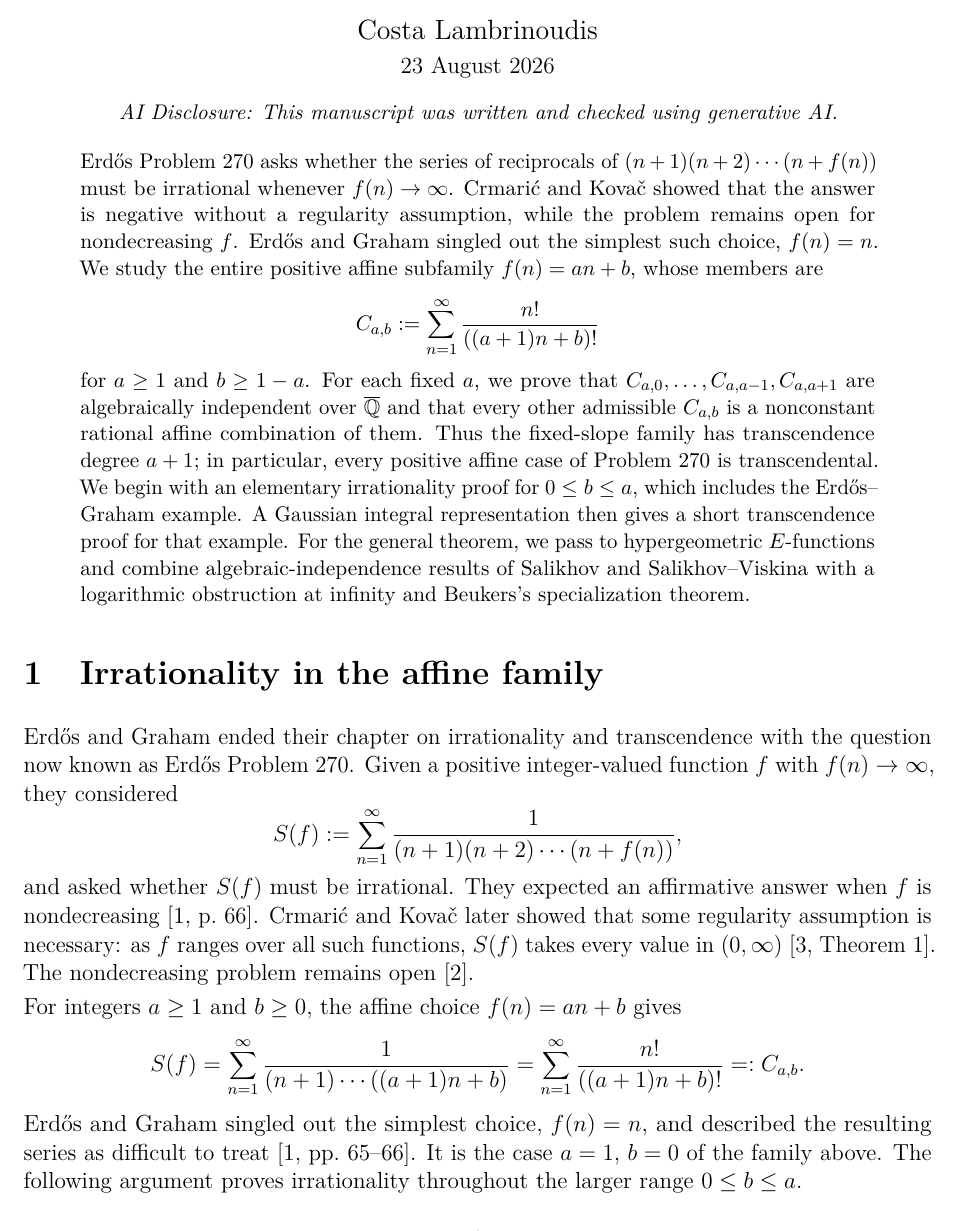
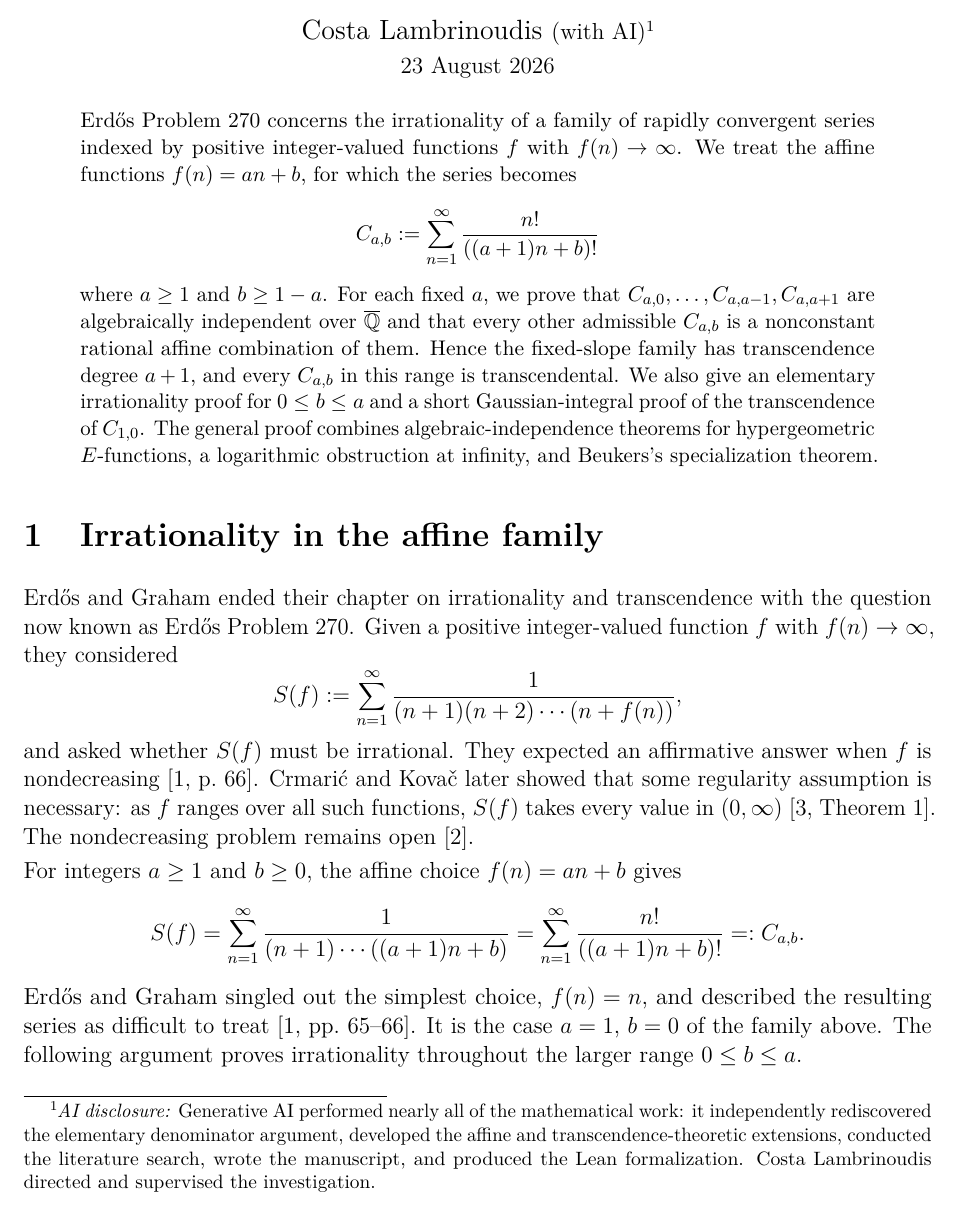
Before and after one commit to clambro/erdos-270-transcendence, a LaTeX document (Algebraic_Independence_in_the_Affine_Case_of_Erdos_Problem_270.tex): part of page 1 of 9, cut at the place of the change. Compiled offline with pdfLaTeX.

Commit message:
Clarify AI attribution and tighten abstract

```diff
--- a/Algebraic_Independence_in_the_Affine_Case_of_Erdos_Problem_270.tex
+++ b/Algebraic_Independence_in_the_Affine_Case_of_Erdos_Problem_270.tex
@@ -34,18 +34,17 @@
 
 \begin{center}
 {\LARGE Algebraic Independence in the Affine Case of Erd\H{o}s Problem 270}\\[1.5ex]
-{\large Costa Lambrinoudis}\\[0.5ex]
-{23 August 2026}\\[1.75ex]
-{\small\itshape AI Disclosure: This manuscript was written and checked using generative AI.}
+{\large Costa Lambrinoudis {\normalsize(with AI)}}\footnote{\textit{AI disclosure:} Generative AI performed nearly all of the mathematical work: it independently rediscovered the elementary denominator argument, developed the affine and transcendence-theoretic extensions, conducted the literature search, wrote the manuscript, and produced the Lean formalization. Costa Lambrinoudis directed and supervised the investigation.}\\[0.5ex]
+{23 August 2026}
 \end{center}
 
 \begin{quote}
 \small
-Erd\H{o}s Problem 270 asks whether the series of reciprocals of $(n+1)(n+2)\cdots(n+f(n))$ must be irrational whenever $f(n)\to\infty$. Crmari\'c and Kova\v{c} showed that the answer is negative without a regularity assumption, while the problem remains open for nondecreasing $f$. Erd\H{o}s and Graham singled out the simplest such choice, $f(n)=n$. We study the entire positive affine subfamily $f(n)=an+b$, whose members are
+Erd\H{o}s Problem 270 concerns the irrationality of a family of rapidly convergent series indexed by positive integer-valued functions $f$ with $f(n)\to\infty$. We treat the affine functions $f(n)=an+b$, for which the series becomes
 \[
 C_{a,b}:=\sum_{n=1}^{\infty}\frac{n!}{((a+1)n+b)!}
 \]
-for $a\geq1$ and $b\geq1-a$. For each fixed $a$, we prove that $C_{a,0},\ldots,C_{a,a-1},C_{a,a+1}$ are algebraically independent over $\overline{\mathbb Q}$ and that every other admissible $C_{a,b}$ is a nonconstant rational affine combination of them. Thus the fixed-slope family has transcendence degree $a+1$; in particular, every positive affine case of Problem 270 is transcendental. We begin with an elementary irrationality proof for $0\leq b\leq a$, which includes the Erd\H{o}s--Graham example. A Gaussian integral representation then gives a short transcendence proof for that example. For the general theorem, we pass to hypergeometric $E$-functions and combine algebraic-independence results of Salikhov and Salikhov--Viskina with a logarithmic obstruction at infinity and Beukers's specialization theorem.
+where $a\geq1$ and $b\geq1-a$. For each fixed $a$, we prove that $C_{a,0},\ldots,C_{a,a-1},C_{a,a+1}$ are algebraically independent over $\overline{\mathbb Q}$ and that every other admissible $C_{a,b}$ is a nonconstant rational affine combination of them. Hence the fixed-slope family has transcendence degree $a+1$, and every $C_{a,b}$ in this range is transcendental. We also give an elementary irrationality proof for $0\leq b\leq a$ and a short Gaussian-integral proof of the transcendence of $C_{1,0}$. The general proof combines algebraic-independence theorems for hypergeometric $E$-functions, a logarithmic obstruction at infinity, and Beukers's specialization theorem.
 \end{quote}
 
 \section{Irrationality in the affine family}
```
Also changed, not shown: Algebraic_Independence_in_the_Affine_Case_of_Erdos_Problem_270.pdf, README.md.
